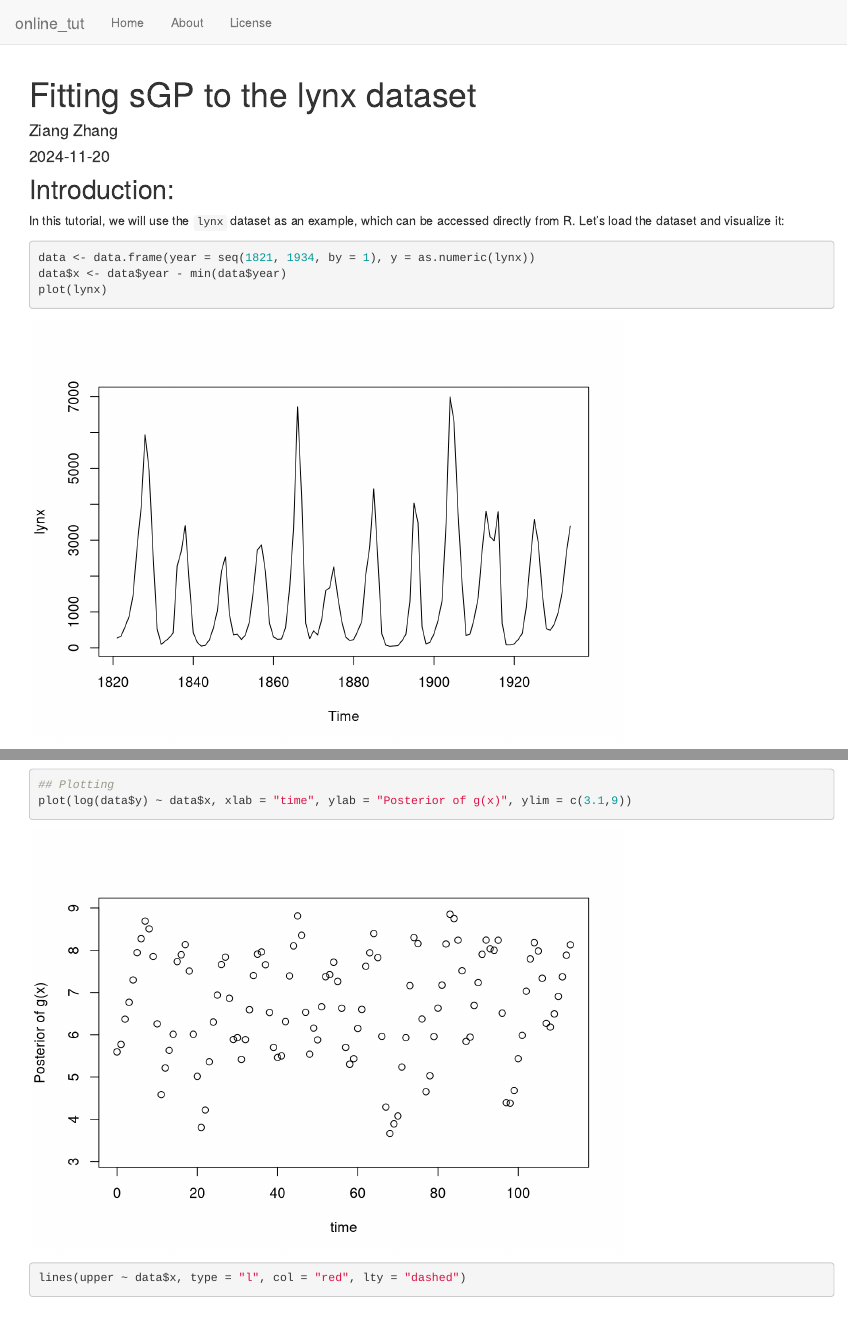
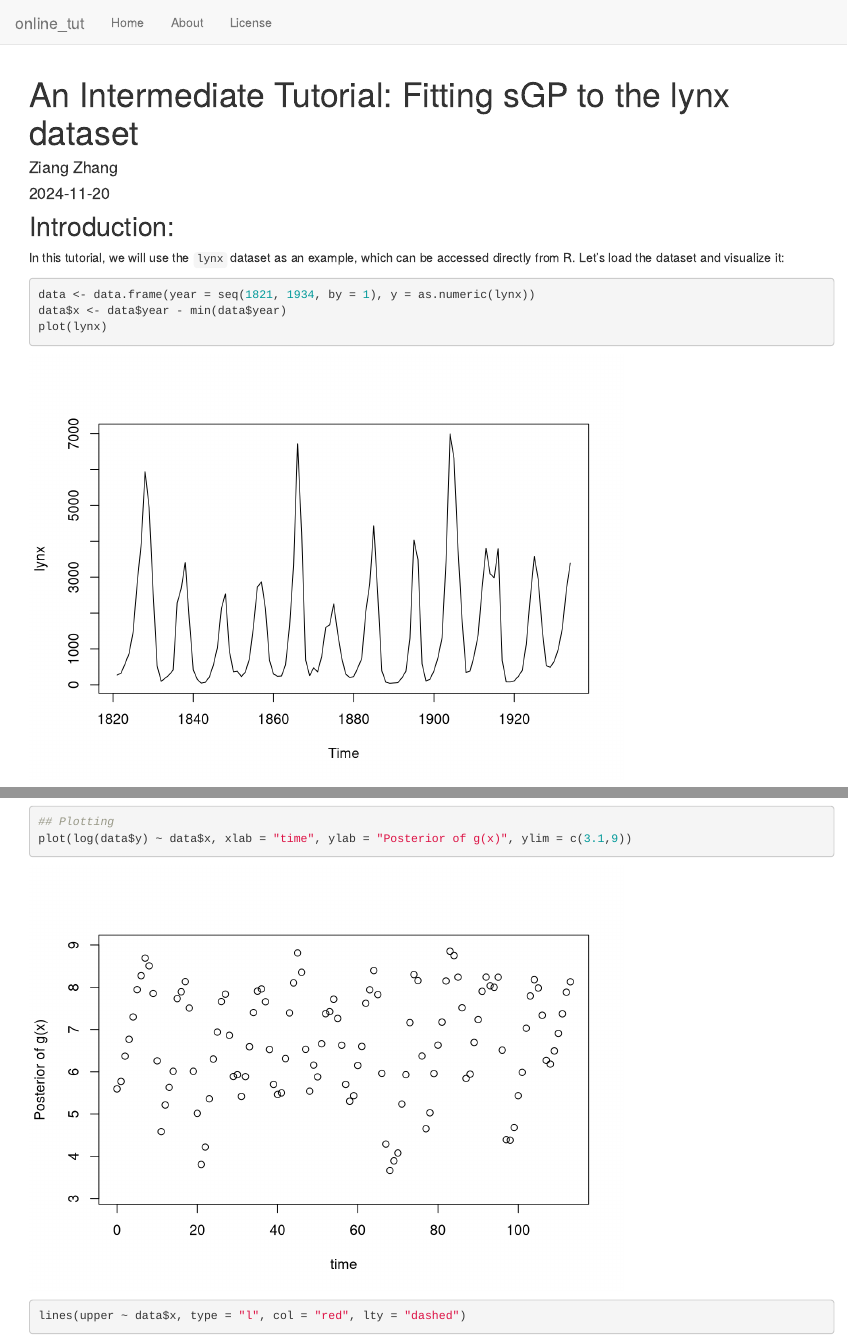
Before and after one commit to AgueroZZ/online_tut, an R Markdown document (analysis/lynx.rmd): the page in a window 1100 px wide, from its top, and a second part further down, joined at a grey line. Rendered offline with R 4.5, knitr and Pandoc, with nearby package versions; drawn as R Markdown's standard HTML page in place of the format the file asks for; some code elsewhere in the file could not run offline.

Commit message:
workflowr::wflow_publish("analysis/lynx.rmd")

```diff
--- a/analysis/lynx.rmd
+++ b/analysis/lynx.rmd
@@ -1,5 +1,5 @@
 ---
-title: "Fitting sGP to the lynx dataset"
+title: "An Intermediate Tutorial: Fitting sGP to the lynx dataset"
 author: "Ziang Zhang"
 date: "2024-11-20"
 output: workflowr::wflow_html
```
